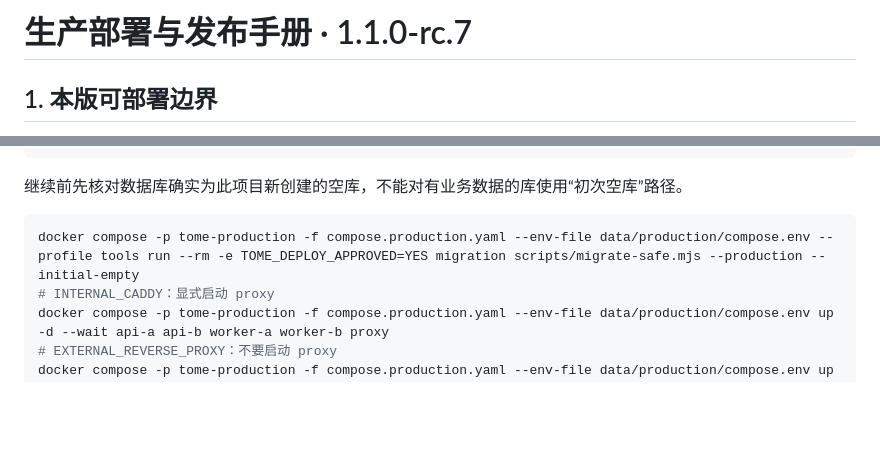
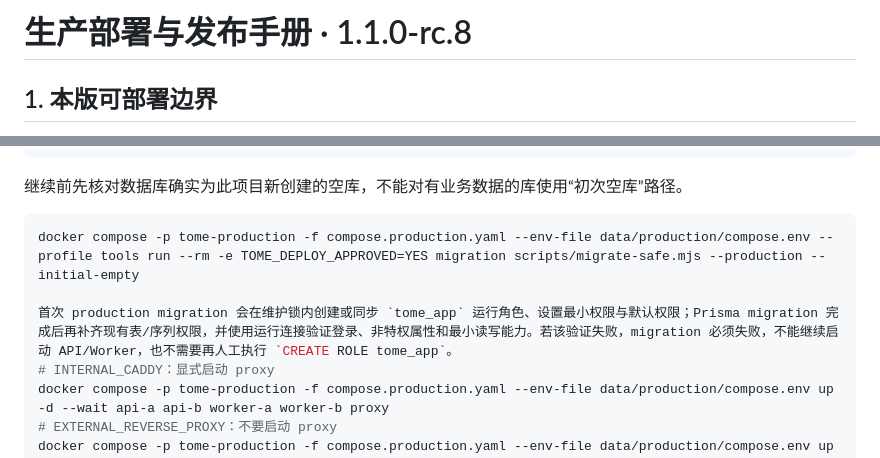
Before and after one commit to BA7IEE/tome-workbench, a Markdown page: docs/PRODUCTION.md, 2 parts joined by grey strips. GitHub-like rendering; blank space fills up the shorter version.

Commit message:
docs(production): document runtime role bootstrap

````diff
--- a/docs/PRODUCTION.md
+++ b/docs/PRODUCTION.md
@@ -1,4 +1,4 @@
-# 生产部署与发布手册 · 1.1.0-rc.7
+# 生产部署与发布手册 · 1.1.0-rc.8
 
 ## 1. 本版可部署边界
 
@@ -45,6 +45,8 @@ docker compose -p tome-production -f compose.production.yaml --env-file data/pro
 
 ```sh
 docker compose -p tome-production -f compose.production.yaml --env-file data/production/compose.env --profile tools run --rm -e TOME_DEPLOY_APPROVED=YES migration scripts/migrate-safe.mjs --production --initial-empty
+
+首次 production migration 会在维护锁内创建或同步 `tome_app` 运行角色、设置最小权限与默认权限；Prisma migration 完成后再补齐现有表/序列权限，并使用运行连接验证登录、非特权属性和最小读写能力。若该验证失败，migration 必须失败，不能继续启动 API/Worker，也不需要再人工执行 `CREATE ROLE tome_app`。
 # INTERNAL_CADDY：显式启动 proxy
 docker compose -p tome-production -f compose.production.yaml --env-file data/production/compose.env up -d --wait api-a api-b worker-a worker-b proxy
 # EXTERNAL_REVERSE_PROXY：不要启动 proxy
````
